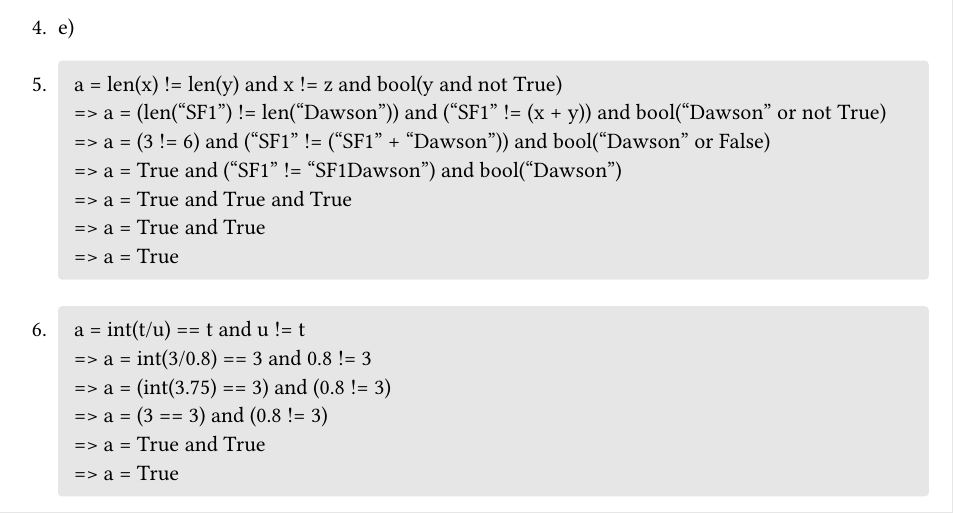
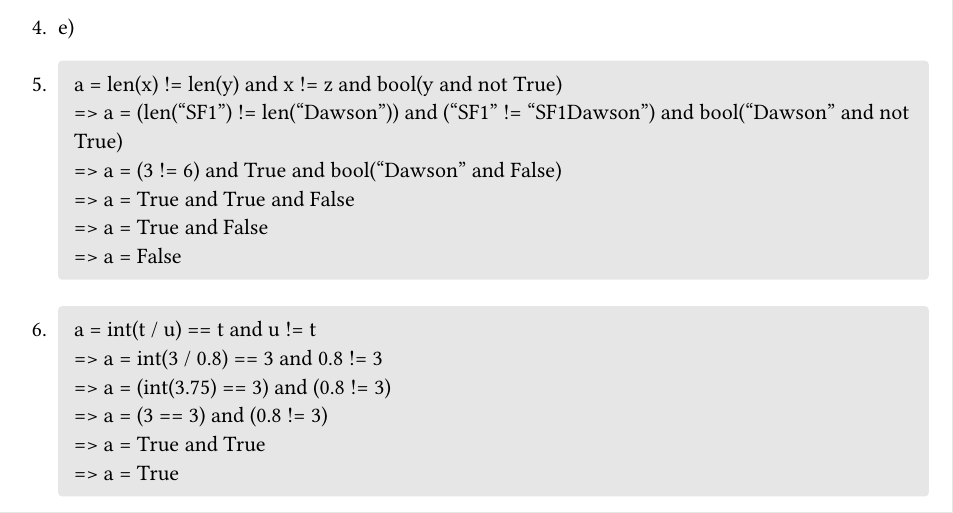
Before and after one commit to samchouse/dawson, a Typst document (midterm/1/solutions.typ): part of page 1 of 2, cut so that both start at the same text. Compiled offline with Typst 0.15.

Commit message:
fix(midterm_1): mistakes

```diff
--- a/midterm/1/solutions.typ
+++ b/midterm/1/solutions.typ
@@ -21,12 +21,11 @@
     radius: 2pt,
     [
       a = len(x) != len(y) and x != z and bool(y and not True)\
-      => a = (len("SF1") != len("Dawson")) and ("SF1" != (x + y)) and bool("Dawson" or not True)\
-      => a = (3 != 6) and ("SF1" != ("SF1" + "Dawson")) and bool("Dawson" or False)\
-      => a = True and ("SF1" != "SF1Dawson") and bool("Dawson")\
-      => a = True and True and True\
-      => a = True and True\
-      => a = True
+      => a = (len("SF1") != len("Dawson")) and ("SF1" != "SF1Dawson") and bool("Dawson" and not True)\
+      => a = (3 != 6) and True and bool("Dawson" and False)\
+      => a = True and True and False\
+      => a = True and False\
+      => a = False
     ]
   )
 
```
Also changed, not shown: midterm/1/test.typ (+1 -1 lines), midterm/1/solutions.typ (4 more changed lines).
